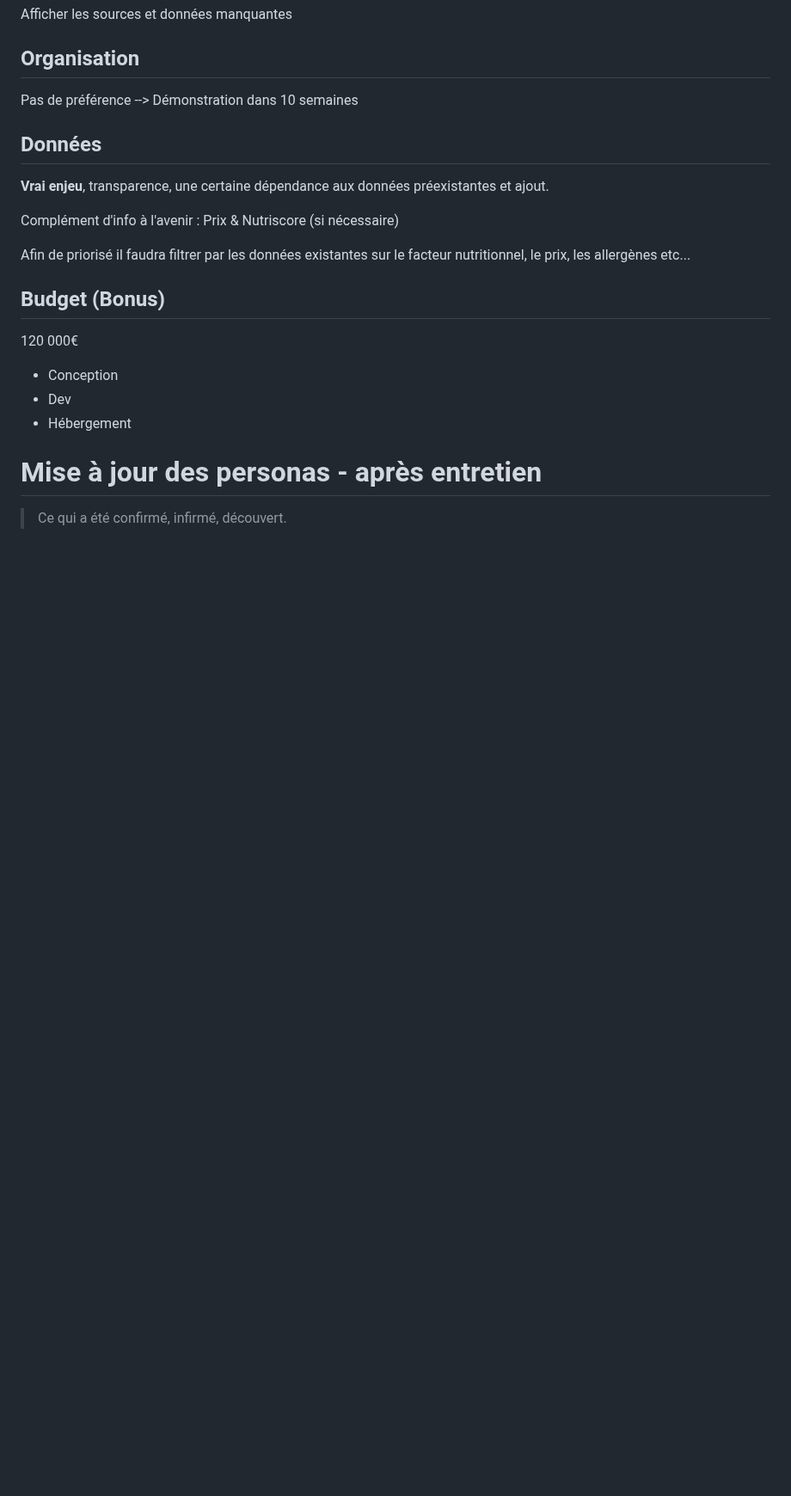
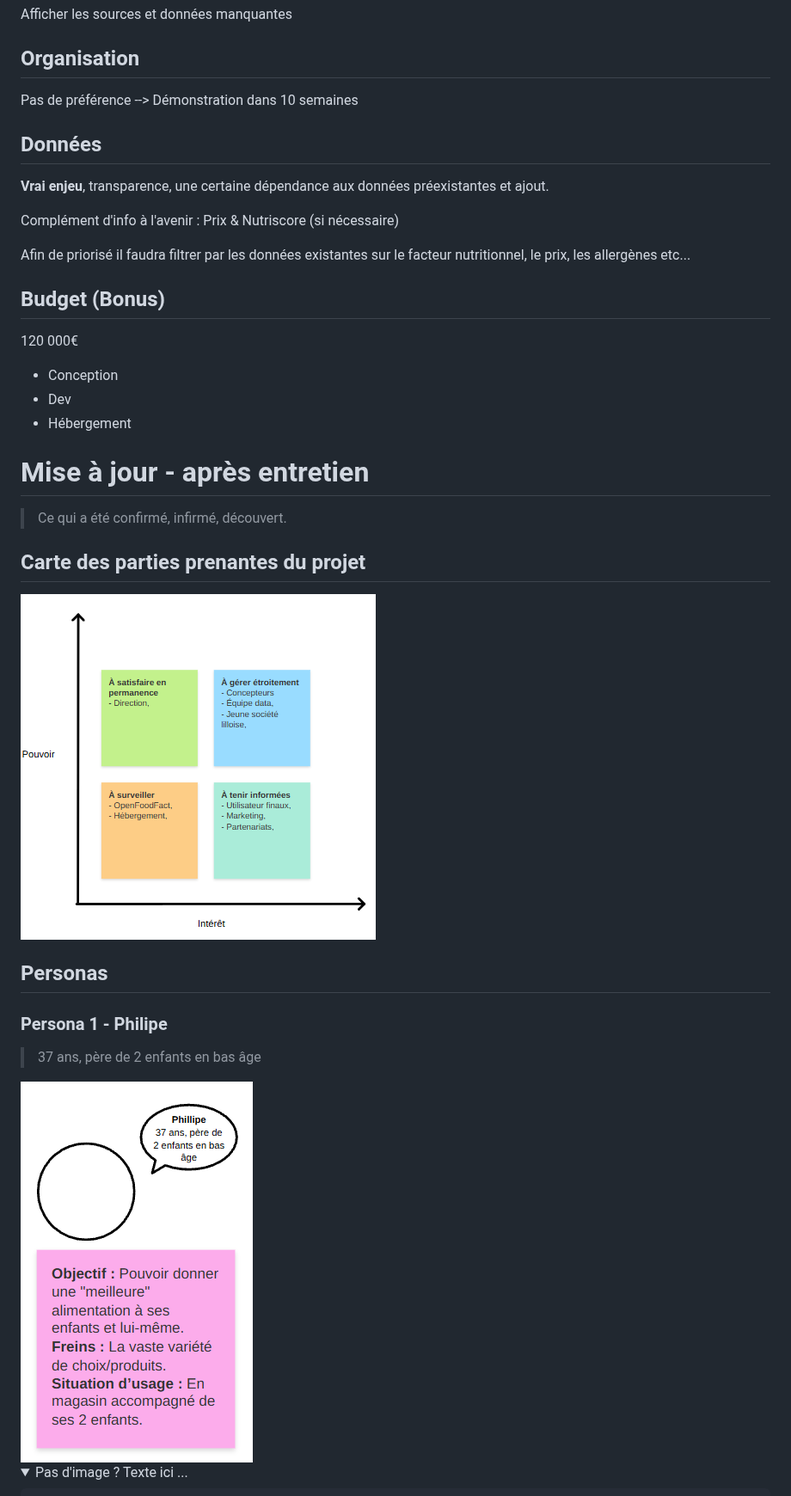
Before and after one commit to G-code10/Nutriscore, a Markdown page: docs/cadrage/partie_prenantes.md, the part around one of its changes. Shown at 86% size. Rendered like a GitHub page; pictures changed too: docs/cadrage/asset/Carte_des_parties_prenantes_du_projet_maj.png (added), docs/cadrage/asset/persona_1_maj.png (added); folded sections open; blank space fills up the shorter version.

Commit message:
(+) mise à jour de la matrice et des personas

```diff
--- a/docs/cadrage/partie_prenantes.md
+++ b/docs/cadrage/partie_prenantes.md
@@ -149,6 +149,21 @@ Afin de priorisé il faudra filtrer par les données existantes sur le facteur n
 - Dev
 - Hébergement
 
-# Mise à jour des personas - après entretien
+# Mise à jour - après entretien
 
 > Ce qui a été confirmé, infirmé, découvert.
+
+## Carte des parties prenantes du projet
+
+<img src ="./asset/Carte_des_parties_prenantes_du_projet_maj.png">
+
+## Personas
+
+### Persona 1 - Philipe
+> 37 ans, père de 2 enfants en bas âge
+
+<img src ="./asset/persona_1_maj.png">
+<details>
+<summary>Pas d'image ? Texte ici ...</summary>
+<pre>
+
```
Also changed, not shown: other parts of docs/cadrage/partie_prenantes.md (+39 -0 lines), docs/cadrage/asset/persona_2_maj.png (added), docs/cadrage/asset/persona_3_maj.png (added).
